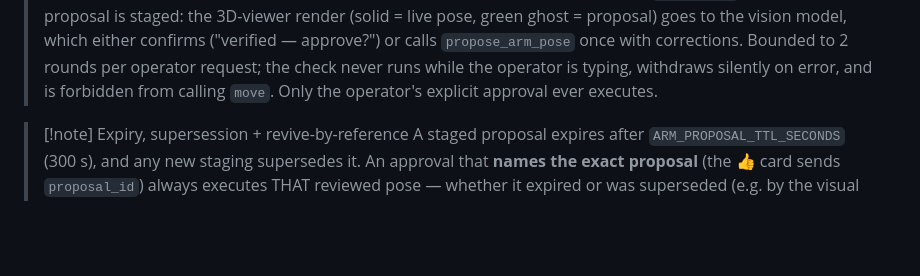
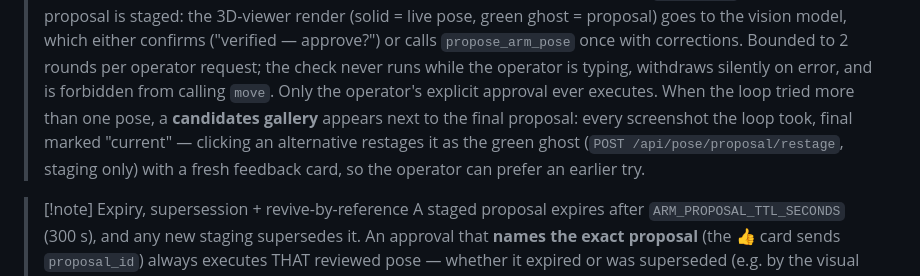
Before and after one commit to cemalhekim/humanoid-robot-gui, a Markdown page: docs/knowledge-base/20 - LLM Arm Pose Proposals & Mimic.md, the part around the change. Drawn GitHub-style; blank space fills up the shorter version.

Commit message:
knowledge-base: document the candidates gallery + restage endpoint

```diff
--- a/docs/knowledge-base/20 - LLM Arm Pose Proposals & Mimic.md
+++ b/docs/knowledge-base/20 - LLM Arm Pose Proposals & Mimic.md
@@ -59,7 +59,11 @@ flowchart LR
 > or calls `propose_arm_pose` once with corrections. Bounded to 2 rounds per
 > operator request; the check never runs while the operator is typing, withdraws
 > silently on error, and is forbidden from calling `move`. Only the operator's
-> explicit approval ever executes.
+> explicit approval ever executes. When the loop tried more than one pose, a
+> **candidates gallery** appears next to the final proposal: every screenshot
+> the loop took, final marked "current" — clicking an alternative restages it
+> as the green ghost (`POST /api/pose/proposal/restage`, staging only) with a
+> fresh feedback card, so the operator can prefer an earlier try.
 
 > [!note] Expiry, supersession + revive-by-reference
 > A staged proposal expires after `ARM_PROPOSAL_TTL_SECONDS` (300 s), and any
```
Also changed, not shown: docs/knowledge-base/04 - HTTP API Reference.md (+1 -0 lines).
